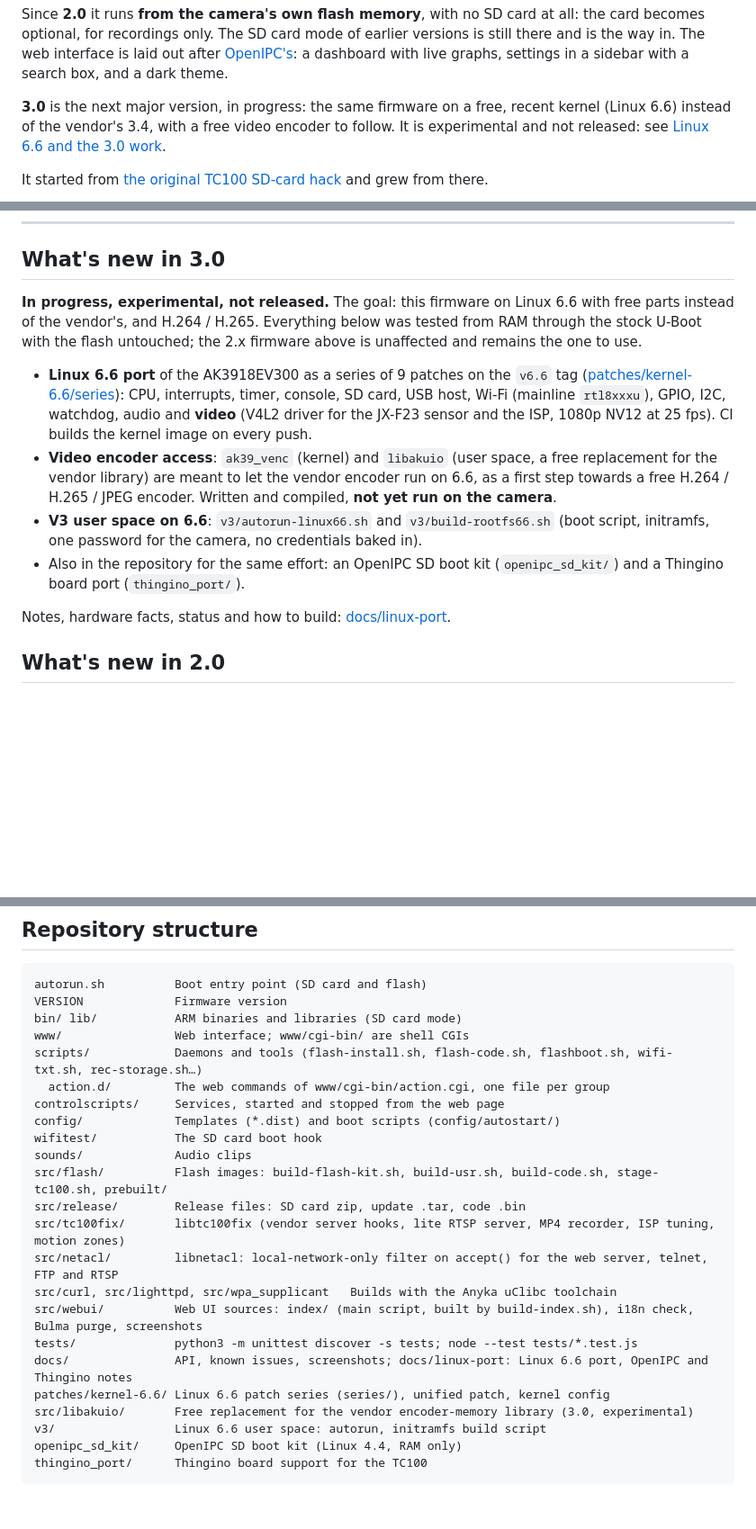
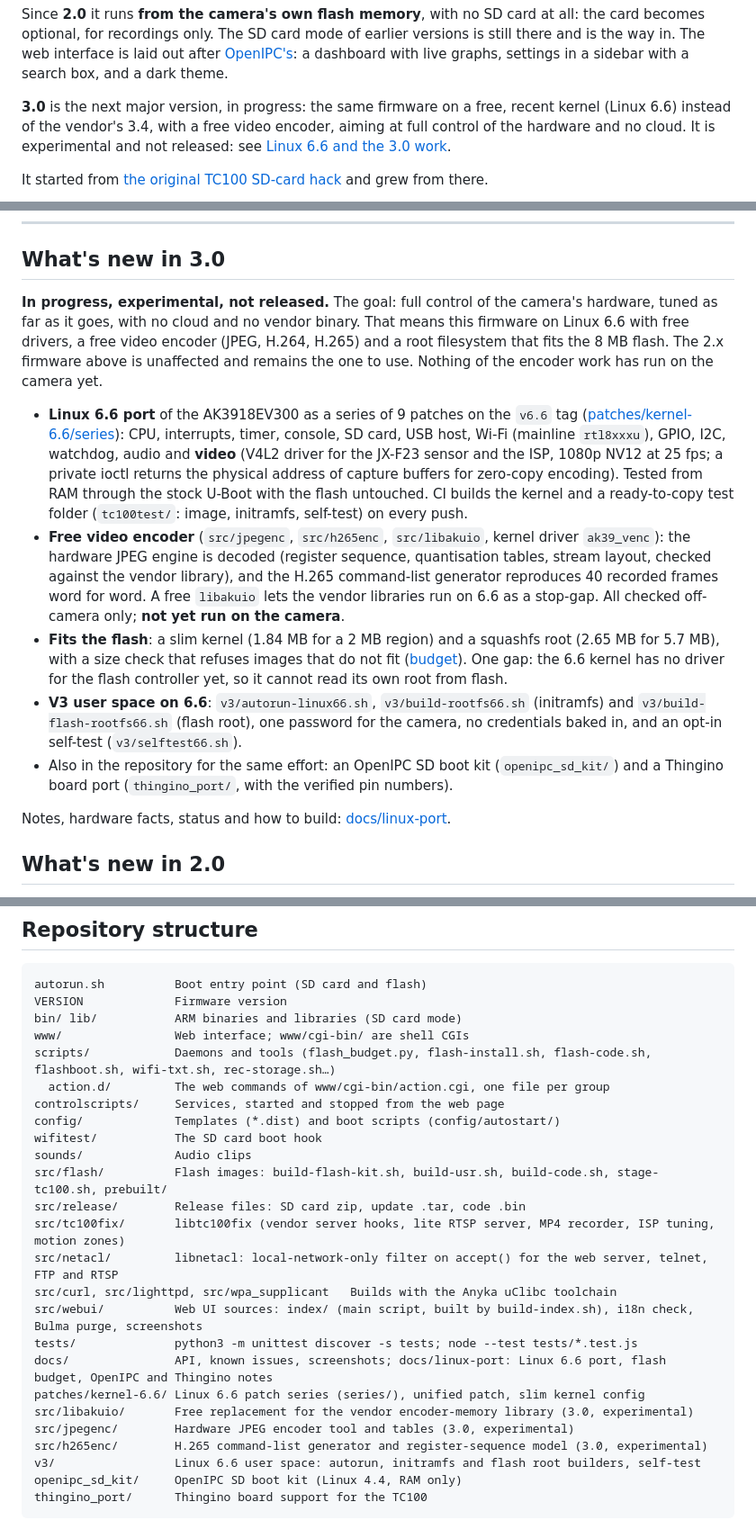
Before and after one commit to morgeek/TECKIN-TC100-Anyka-AK3918, a Markdown page: README.md, 3 parts joined by grey strips. Shown at 90% size. Rendered like a GitHub page; blank space fills up the shorter version.

Commit message:
README: 3.0 status, goals, flash budget, new directories
Co-Authored-By: Claude Sonnet 5.5 <noreply@anthropic.com>
Claude-Session: https://claude.ai/code/session_014gtE1qwzw7JFQVcpbdix3V

````diff
--- a/README.md
+++ b/README.md
@@ -14,7 +14,7 @@ graphs, settings in a sidebar with a search box, and a dark theme.
 
 **3.0** is the next major version, in progress: the same firmware on a free,
 recent kernel (Linux 6.6) instead of the vendor's 3.4, with a free video
-encoder to follow. It is experimental and not released: see
+encoder, aiming at full control of the hardware and no cloud. It is experimental and not released: see
 [Linux 6.6 and the 3.0 work](#whats-new-in-30).
 
 It started from [the original TC100 SD-card hack](#where-it-comes-from) and
@@ -86,23 +86,33 @@ grew from there.
 
 ## What's new in 3.0
 
-**In progress, experimental, not released.** The goal: this firmware on Linux 6.6 with
-free parts instead of the vendor's, and H.264 / H.265. Everything below was tested from
-RAM through the stock U-Boot with the flash untouched; the 2.x firmware above is
-unaffected and remains the one to use.
+**In progress, experimental, not released.** The goal: full control of the camera's hardware,
+tuned as far as it goes, with no cloud and no vendor binary. That means this firmware on
+Linux 6.6 with free drivers, a free video encoder (JPEG, H.264, H.265) and a root filesystem
+that fits the 8 MB flash. The 2.x firmware above is unaffected and remains the one to use.
+Nothing of the encoder work has run on the camera yet.
 
 - **Linux 6.6 port** of the AK3918EV300 as a series of 9 patches on the `v6.6` tag
   ([patches/kernel-6.6/series](patches/kernel-6.6/series/README.md)): CPU, interrupts, timer,
   console, SD card, USB host, Wi-Fi (mainline `rtl8xxxu`), GPIO, I2C, watchdog, audio and
-  **video** (V4L2 driver for the JX-F23 sensor and the ISP, 1080p NV12 at 25 fps).
-  CI builds the kernel image on every push.
-- **Video encoder access**: `ak39_venc` (kernel) and `libakuio` (user space, a free replacement
-  for the vendor library) are meant to let the vendor encoder run on 6.6, as a first step
-  towards a free H.264 / H.265 / JPEG encoder. Written and compiled, **not yet run on the camera**.
-- **V3 user space on 6.6**: `v3/autorun-linux66.sh` and `v3/build-rootfs66.sh` (boot script,
-  initramfs, one password for the camera, no credentials baked in).
+  **video** (V4L2 driver for the JX-F23 sensor and the ISP, 1080p NV12 at 25 fps; a private
+  ioctl returns the physical address of capture buffers for zero-copy encoding). Tested from
+  RAM through the stock U-Boot with the flash untouched. CI builds the kernel and a ready-to-copy
+  test folder (`tc100test/`: image, initramfs, self-test) on every push.
+- **Free video encoder** (`src/jpegenc`, `src/h265enc`, `src/libakuio`, kernel driver `ak39_venc`):
+  the hardware JPEG engine is decoded (register sequence, quantisation tables, stream layout,
+  checked against the vendor library), and the H.265 command-list generator reproduces 40
+  recorded frames word for word. A free `libakuio` lets the vendor libraries run on 6.6 as a
+  stop-gap. All checked off-camera only; **not yet run on the camera**.
+- **Fits the flash**: a slim kernel (1.84 MB for a 2 MB region) and a squashfs root (2.65 MB for
+  5.7 MB), with a size check that refuses images that do not fit
+  ([budget](docs/linux-port/flash-budget.md)). One gap: the 6.6 kernel has no driver for the
+  flash controller yet, so it cannot read its own root from flash.
+- **V3 user space on 6.6**: `v3/autorun-linux66.sh`, `v3/build-rootfs66.sh` (initramfs) and
+  `v3/build-flash-rootfs66.sh` (flash root), one password for the camera, no credentials baked in,
+  and an opt-in self-test (`v3/selftest66.sh`).
 - Also in the repository for the same effort: an OpenIPC SD boot kit (`openipc_sd_kit/`) and a
-  Thingino board port (`thingino_port/`).
+  Thingino board port (`thingino_port/`, with the verified pin numbers).
 
 Notes, hardware facts, status and how to build: [docs/linux-port](docs/linux-port/README.md).
 
@@ -360,7 +370,7 @@ autorun.sh          Boot entry point (SD card and flash)
 VERSION             Firmware version
 bin/ lib/           ARM binaries and libraries (SD card mode)
 www/                Web interface; www/cgi-bin/ are shell CGIs
-scripts/            Daemons and tools (flash-install.sh, flash-code.sh, flashboot.sh, wifi-txt.sh, rec-storage.sh…)
+scripts/            Daemons and tools (flash_budget.py, flash-install.sh, flash-code.sh, flashboot.sh, wifi-txt.sh, rec-storage.sh…)
   action.d/         The web commands of www/cgi-bin/action.cgi, one file per group
 controlscripts/     Services, started and stopped from the web page
 config/             Templates (*.dist) and boot scripts (config/autostart/)
@@ -373,10 +383,12 @@ src/netacl/         libnetacl: local-network-only filter on accept() for the web
 src/curl, src/lighttpd, src/wpa_supplicant   Builds with the Anyka uClibc toolchain
 src/webui/          Web UI sources: index/ (main script, built by build-index.sh), i18n check, Bulma purge, screenshots
 tests/              python3 -m unittest discover -s tests; node --test tests/*.test.js
-docs/               API, known issues, screenshots; docs/linux-port: Linux 6.6 port, OpenIPC and Thingino notes
-patches/kernel-6.6/ Linux 6.6 patch series (series/), unified patch, kernel config
+docs/               API, known issues, screenshots; docs/linux-port: Linux 6.6 port, flash budget, OpenIPC and Thingino notes
+patches/kernel-6.6/ Linux 6.6 patch series (series/), unified patch, slim kernel config
 src/libakuio/       Free replacement for the vendor encoder-memory library (3.0, experimental)
-v3/                 Linux 6.6 user space: autorun, initramfs build script
+src/jpegenc/        Hardware JPEG encoder tool and tables (3.0, experimental)
+src/h265enc/        H.265 command-list generator and register-sequence model (3.0, experimental)
+v3/                 Linux 6.6 user space: autorun, initramfs and flash root builders, self-test
 openipc_sd_kit/     OpenIPC SD boot kit (Linux 4.4, RAM only)
 thingino_port/      Thingino board support for the TC100
 ```
````
